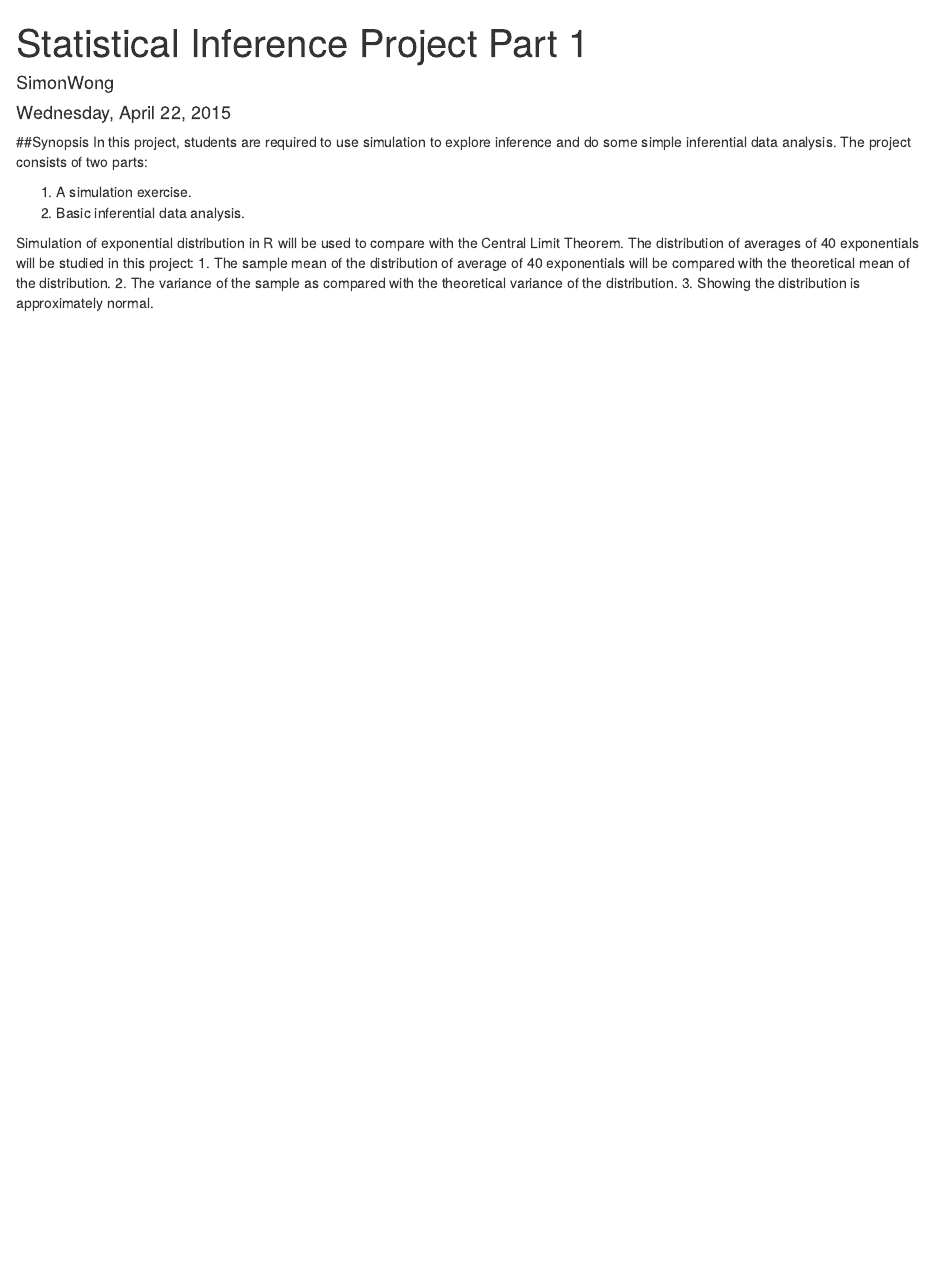
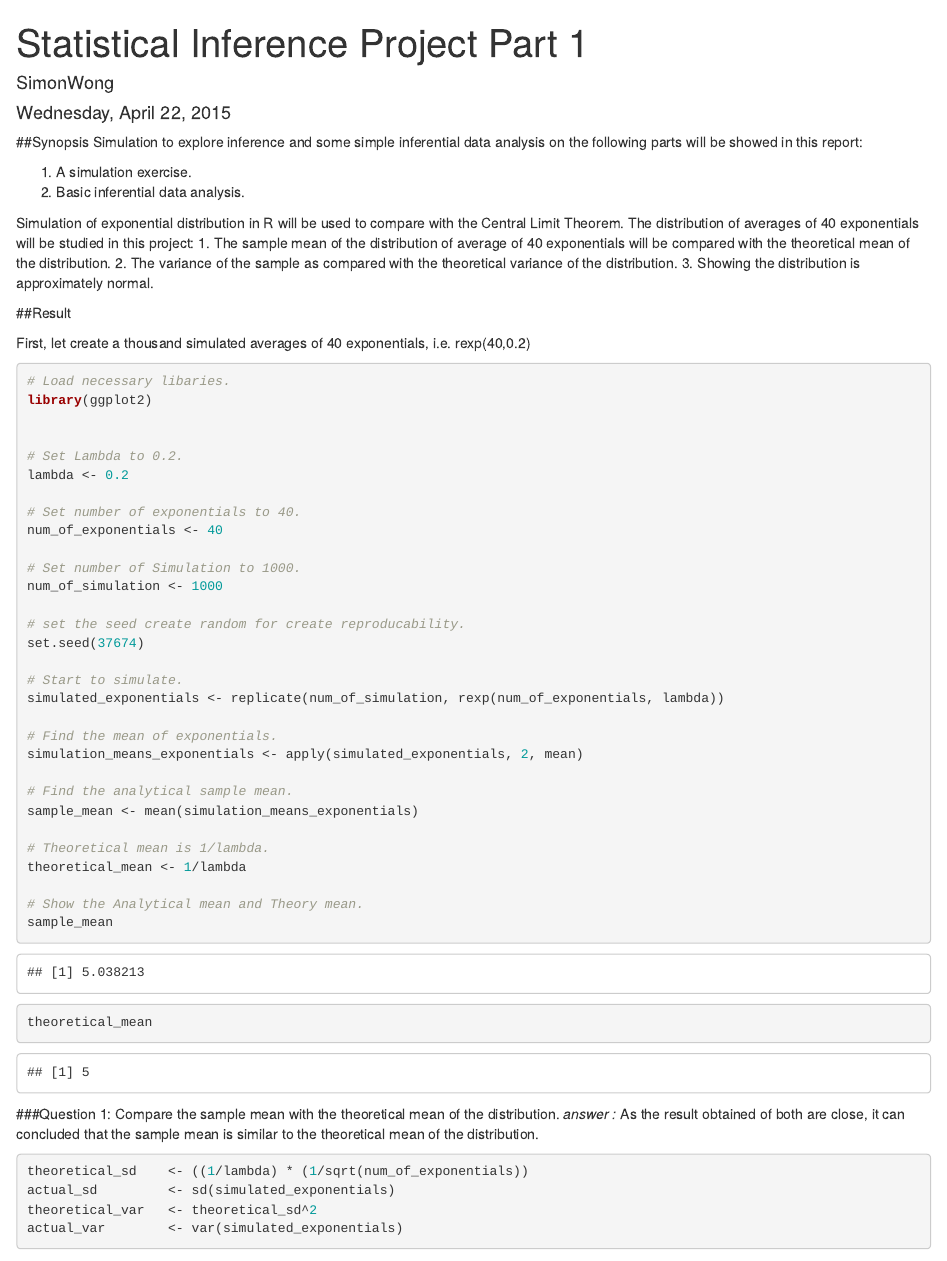
Before and after one commit to SimonWongWork/Statistical_Inference, an R Markdown document (ProjectPart_1.Rmd): the page in a window 1100 px wide, from its top. Rendered offline with R 4.5, knitr and Pandoc, with nearby package versions.

Commit message:
update files.

````diff
--- a/ProjectPart_1.Rmd
+++ b/ProjectPart_1.Rmd
@@ -6,15 +6,63 @@ date: "Wednesday, April 22, 2015"
 
 
 ##Synopsis
-In this project, students are required to use simulation to explore inference and
-do some simple inferential data analysis. The project consists of two parts:
+Simulation to explore inference and some simple inferential data analysis on the following parts will be showed in this report:
 
 1. A simulation exercise.
 2. Basic inferential data analysis.
 
-Simulation of exponential distribution in R  will be used to compare with the Central Limit
-Theorem.
+Simulation of exponential distribution in R  will be used to compare with the Central Limit Theorem.
 The distribution of averages of 40 exponentials will be studied in this project:
 1. The sample mean of the distribution of average of 40 exponentials will be compared with the theoretical mean of the distribution.
 2. The variance of the sample as compared with the theoretical variance of the distribution.
 3. Showing the distribution is approximately normal.
+
+
+##Result
+
+First, let create a thousand simulated averages of 40 exponentials, i.e. rexp(40,0.2)
+```{r}
+# Load necessary libaries.
+library(ggplot2)
+
+
+# Set Lambda to 0.2.
+lambda <- 0.2
+
+# Set number of exponentials to 40.
+num_of_exponentials <- 40
+
+# Set number of Simulation to 1000.
+num_of_simulation <- 1000
+
+# set the seed create random for create reproducability.
+set.seed(37674)
+
+# Start to simulate.
+simulated_exponentials <- replicate(num_of_simulation, rexp(num_of_exponentials, lambda))
+
+# Find the mean of exponentials.
+simulation_means_exponentials <- apply(simulated_exponentials, 2, mean)
+
+# Find the analytical sample mean.
+sample_mean <- mean(simulation_means_exponentials)
+
+# Theoretical mean is 1/lambda.
+theoretical_mean <- 1/lambda
+
+# Show the Analytical mean and Theory mean.
+sample_mean
+theoretical_mean
+
+```
+
+###Question 1: Compare the sample mean with the theoretical mean of the distribution.
+*answer :* As the result obtained of both are close, it can concluded that the sample mean is similar to the theoretical mean of the distribution.
+
+```{r}
+theoretical_sd    <- ((1/lambda) * (1/sqrt(num_of_exponentials))
+actual_sd         <- sd(simulated_exponentials)
+theoretical_var   <- theoretical_sd^2
+actual_var        <- var(simulated_exponentials)
+
+```
````
